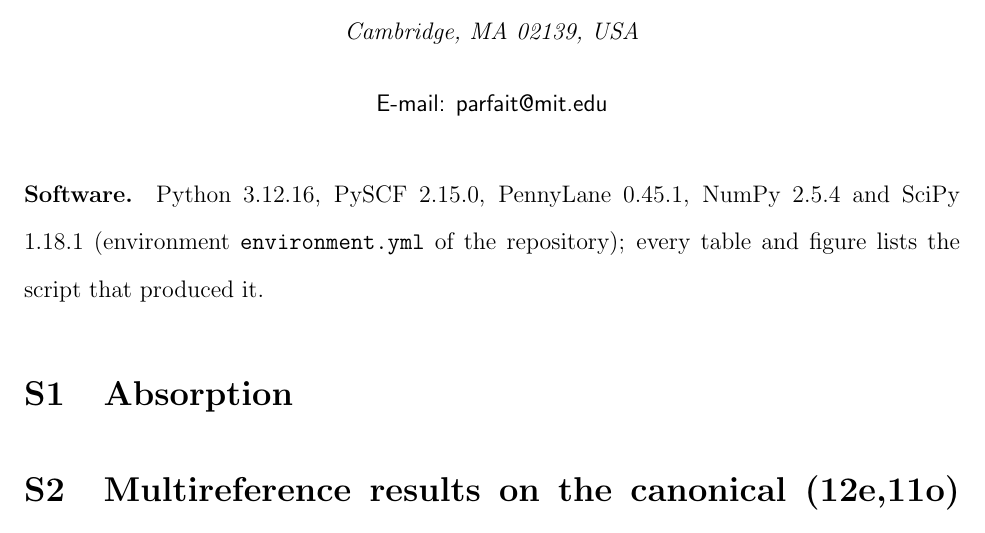
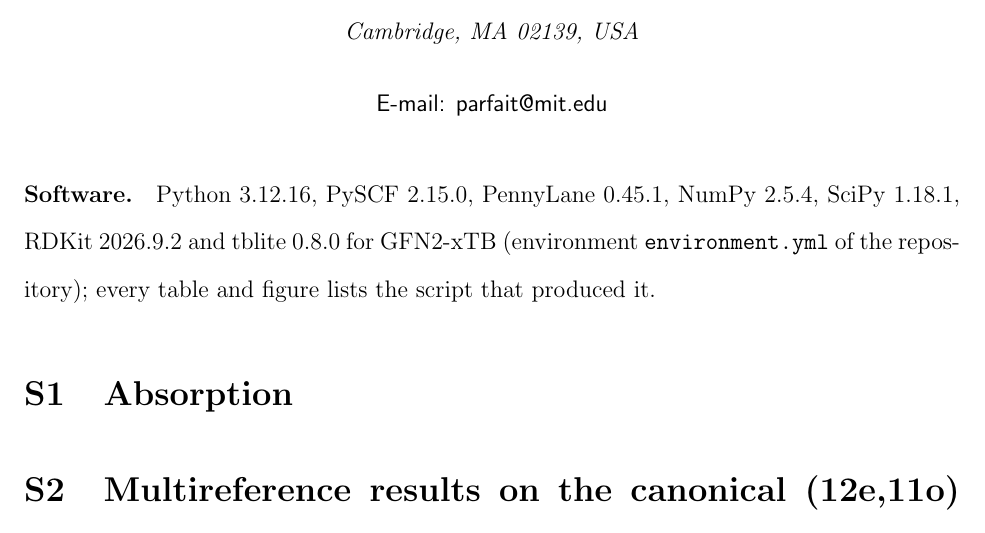
Before and after one commit to pifparfait/psscreen, a LaTeX paper (paper/si.tex): part of page 1 of 20, cut so that both start at the same text. Compiled offline with pdfLaTeX.

Commit message:
Add RDKit and tblite versions

```diff
--- a/paper/si.tex
+++ b/paper/si.tex
@@ -36,7 +36,8 @@ amplitude estimation, resource estimation}
 \renewcommand{\theequation}{S\arabic{equation}}
 \renewcommand{\thesection}{S\arabic{section}}
 
-\paragraph{Software.} Python 3.12.16, PySCF 2.15.0, PennyLane 0.45.1, NumPy 2.5.4 and SciPy 1.18.1 (environment
+\paragraph{Software.} Python 3.12.16, PySCF 2.15.0, PennyLane 0.45.1, NumPy 2.5.4, SciPy 1.18.1, RDKit 2026.9.2
+and tblite 0.8.0 for GFN2-xTB (environment
 \texttt{environment.yml} of the repository); every table and figure lists the script that produced it.
 
 \section{Absorption}
```
Also changed, not shown: paper/main.tex (+1 -1 lines).
